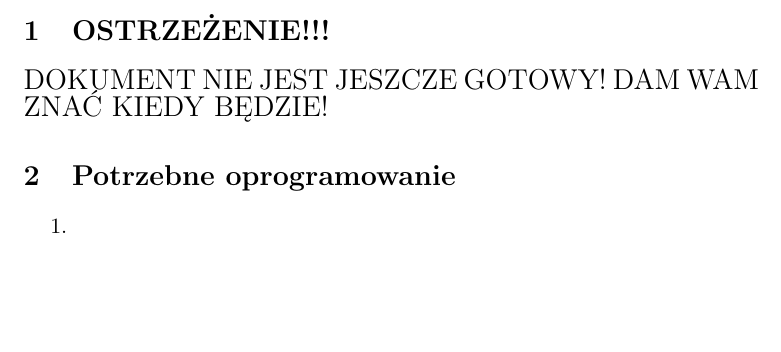
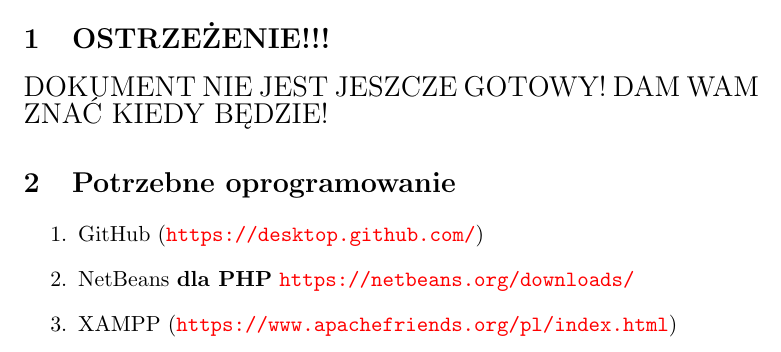
Before and after one commit to shortname/dazybanych, a LaTeX document (Instrukcje/konfiguracja.tex): part of the page, cut so that both start at the same text, the shorter picture padded with empty space. Compiled offline with pdfLaTeX.

Commit message:
Wymagane oprogramowanie (wstępnie)

```diff
--- a/Instrukcje/konfiguracja.tex
+++ b/Instrukcje/konfiguracja.tex
@@ -2,18 +2,23 @@
 \usepackage[utf8]{inputenc}
 \usepackage{polski}
 \usepackage[polish]{babel}
+\usepackage{hyperref}
+\hypersetup{colorlinks=true, urlcolor=red}
 
 \title{Konfiguracja środowiska}
 \author{Jakub Dymon}
 \date{10.03.2016}
 
 \begin{document}
+	\maketitle
 	\section{OSTRZEŻENIE!!!}
 	\begin{Large}
 		DOKUMENT NIE JEST JESZCZE GOTOWY! DAM WAM ZNAĆ KIEDY BĘDZIE!
 	\end{Large}
 	\section{Potrzebne oprogramowanie}
 	\begin{enumerate}
-		\item
+		\item GitHub (\url{https://desktop.github.com/})
+		\item NetBeans \textbf{dla PHP} {\url{https://netbeans.org/downloads/}}
+		\item XAMPP (\url{https://www.apachefriends.org/pl/index.html})
 	\end{enumerate}
 \end{document}
```
Also changed, not shown: Instrukcje/konfiguracja.pdf (added), 2 other files.
